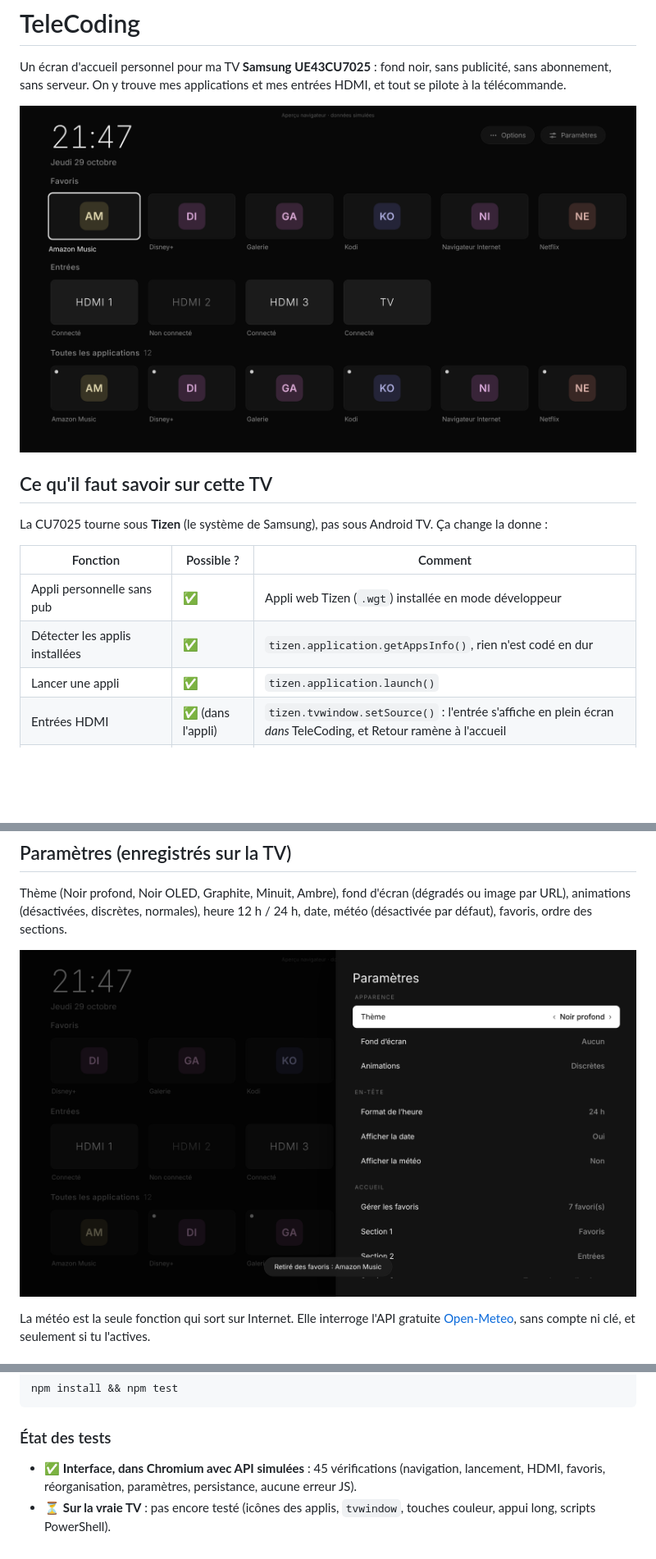
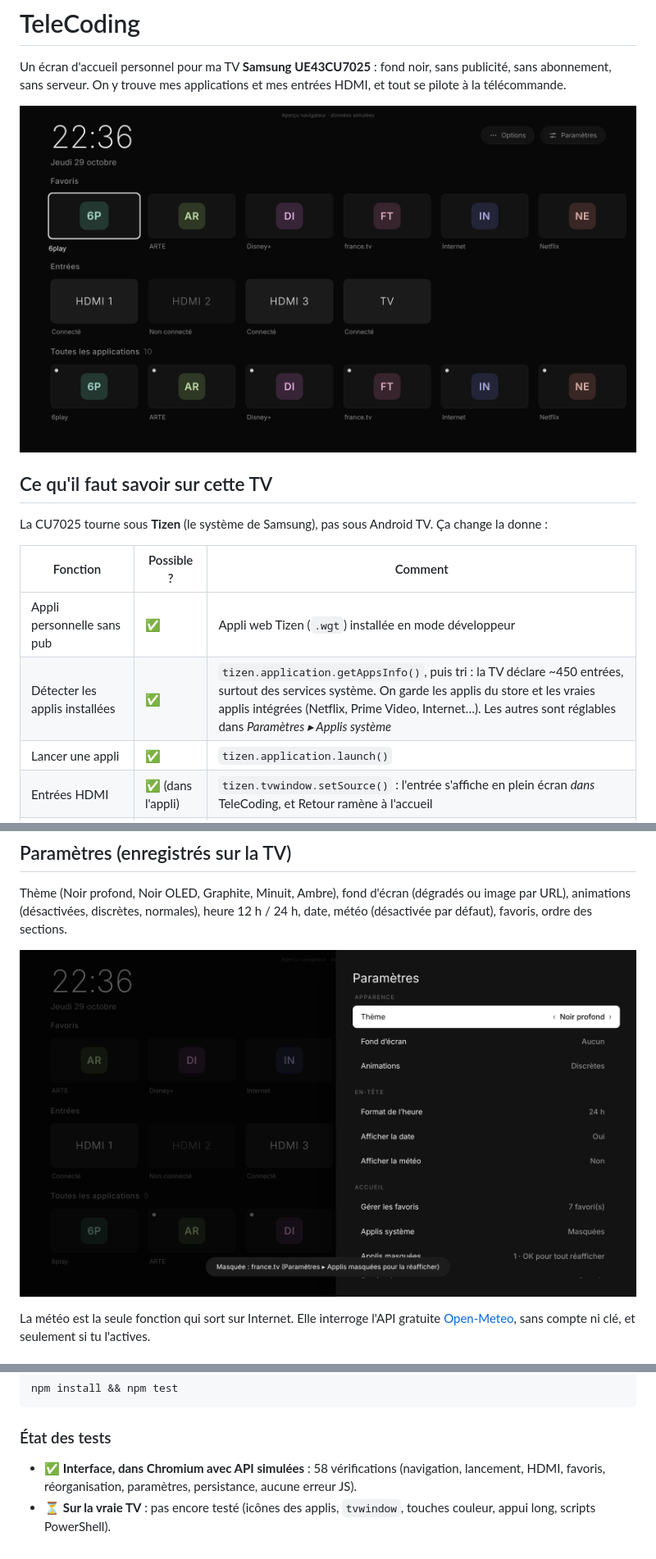
Before and after one commit to SkyWace/TeleCoding, a Markdown page: README.md, 3 parts joined by grey strips. Shown at 82% size. Drawn GitHub-style; pictures changed too: docs/accueil.png, docs/parametres.png; blank space fills up the shorter version.

Commit message:
Tri des applis

```diff
--- a/README.md
+++ b/README.md
@@ -11,7 +11,7 @@ La CU7025 tourne sous **Tizen** (le système de Samsung), pas sous Android TV.
 | Fonction | Possible ? | Comment |
 |---|---|---|
 | Appli personnelle sans pub | ✅ | Appli web Tizen (`.wgt`) installée en mode développeur |
-| Détecter les applis installées | ✅ | `tizen.application.getAppsInfo()`, rien n'est codé en dur |
+| Détecter les applis installées | ✅ | `tizen.application.getAppsInfo()`, puis tri : la TV déclare ~450 entrées, surtout des services système. On garde les applis du store et les vraies applis intégrées (Netflix, Prime Video, Internet…). Les autres sont réglables dans *Paramètres ▸ Applis système* |
 | Lancer une appli | ✅ | `tizen.application.launch()` |
 | Entrées HDMI | ✅ (dans l'appli) | `tizen.tvwindow.setSource()` : l'entrée s'affiche en plein écran *dans* TeleCoding, et Retour ramène à l'accueil |
 | Remplacer le Smart Hub / la touche HOME | ❌ | Impossible sur Tizen pour une appli tierce. HOME ouvre toujours le Smart Hub |
@@ -91,5 +91,5 @@ npm install && npm test
 
 ### État des tests
 
-- ✅ **Interface, dans Chromium avec API simulées** : 45 vérifications (navigation, lancement, HDMI, favoris, réorganisation, paramètres, persistance, aucune erreur JS).
+- ✅ **Interface, dans Chromium avec API simulées** : 58 vérifications (navigation, lancement, HDMI, favoris, réorganisation, paramètres, persistance, aucune erreur JS).
 - ⏳ **Sur la vraie TV** : pas encore testé (icônes des applis, `tvwindow`, touches couleur, appui long, scripts PowerShell).
```
Also changed, not shown: 5 other files.
